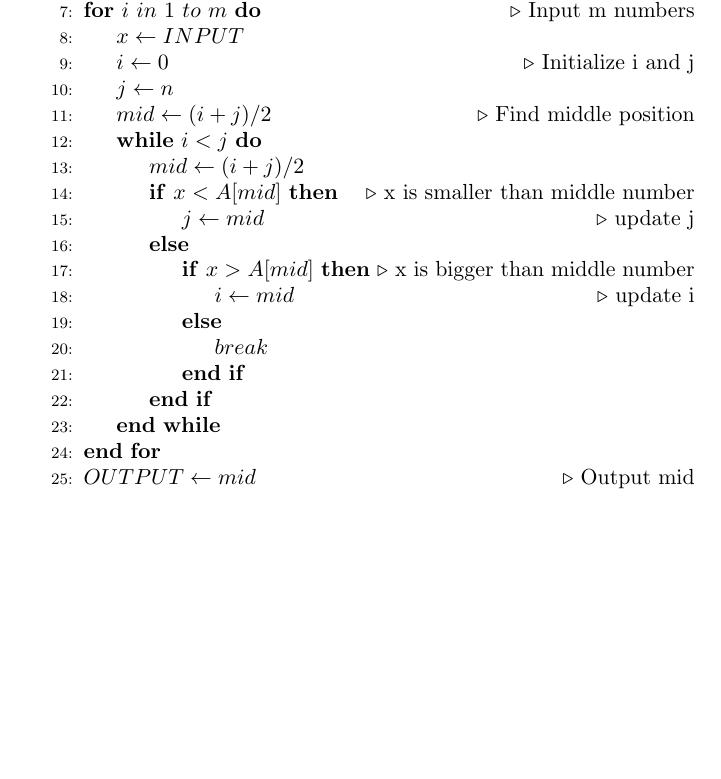
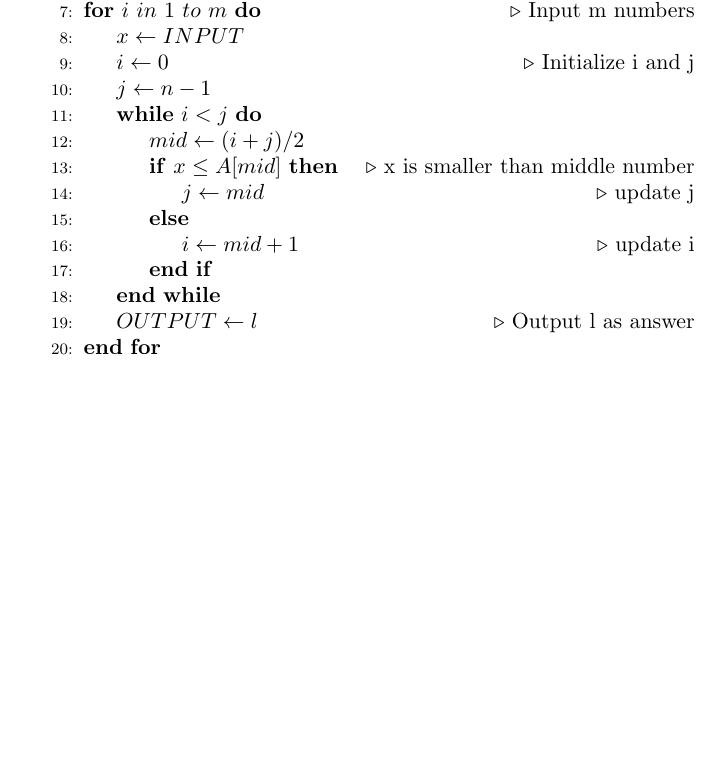
Before and after one commit to ChihMin/Science_Computing, a LaTeX problem sheet (hw3/hw3.tex): part of the page, cut so that both start at the same text. Compiled offline with pdfLaTeX.

Commit message:
fix hw3 bugs

```diff
--- a/hw3/hw3.tex
+++ b/hw3/hw3.tex
@@ -21,22 +21,17 @@
       \For{$i\ in\ 1\ to\ m$}\Comment{Input m numbers}
         \State$x \gets INPUT$
         \State$i \gets 0$ \Comment{Initialize i and j}
-        \State$j \gets n$
-        \State$mid \gets (i+j)/2$ \Comment{Find middle position}
+        \State$j \gets n-1$
         \While{$i<j$}
           \State$mid \gets (i+j)/2$
-          \If{$x<A[mid]$} \Comment{x is smaller than middle number}
+          \If{$x \leq A[mid]$} \Comment{x is smaller than middle number}
             \State$j \gets mid$ \Comment{update j}
           \Else
-            \If{$x>A[mid]$} \Comment{x is bigger than middle number}
-              \State$i \gets mid$ \Comment{update i}
-            \Else
-              \State$break$
-            \EndIf
+            \State$i \gets mid+1$ \Comment{update i}
           \EndIf
         \EndWhile
+        \State{$OUTPUT \gets l$} \Comment{Output l as answer}
       \EndFor
-      \State{$OUTPUT \gets mid$} \Comment{Output mid}
     \end{algorithmic}
   \end{description}
 \end{document}
```
Also changed, not shown: hw3/hw3.pdf.
